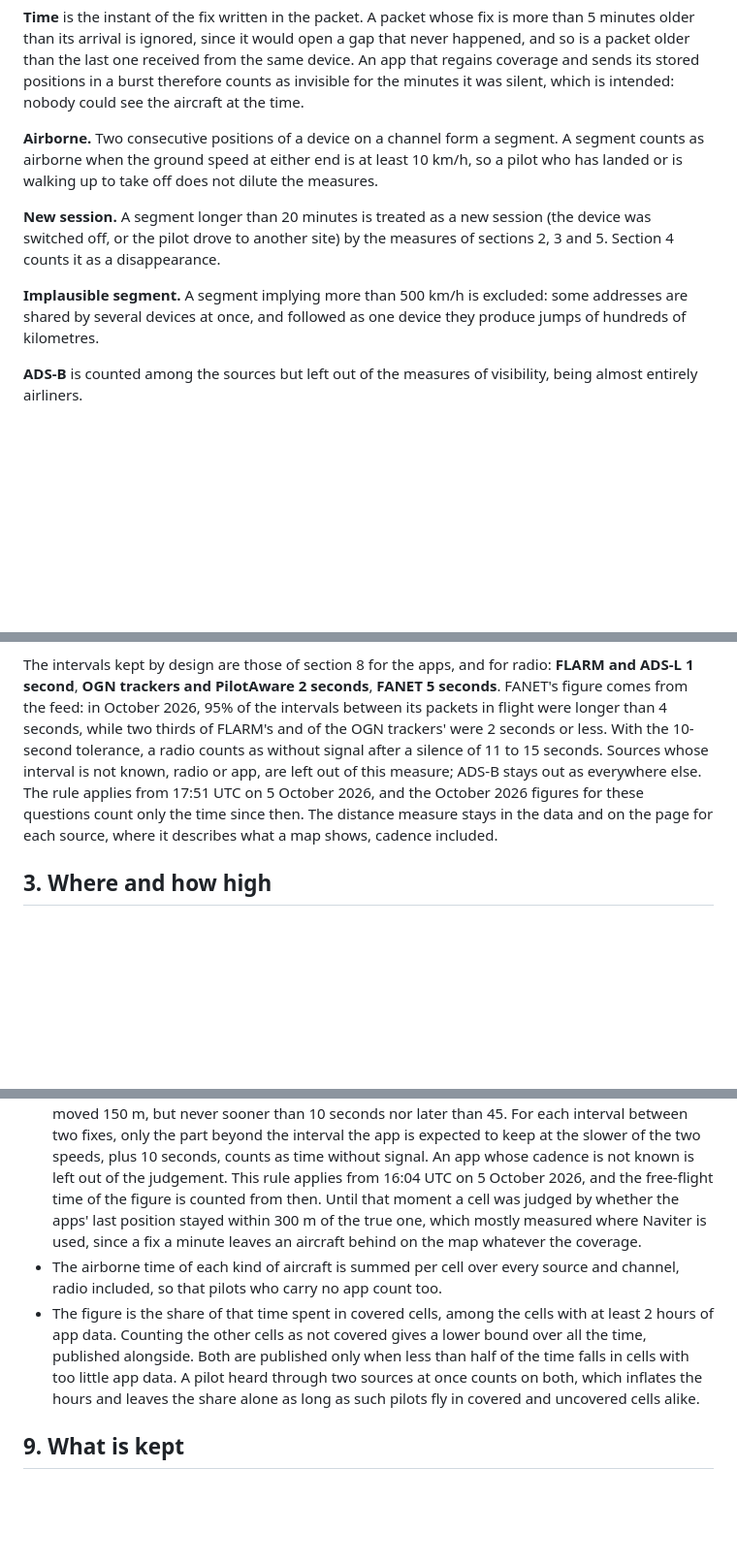
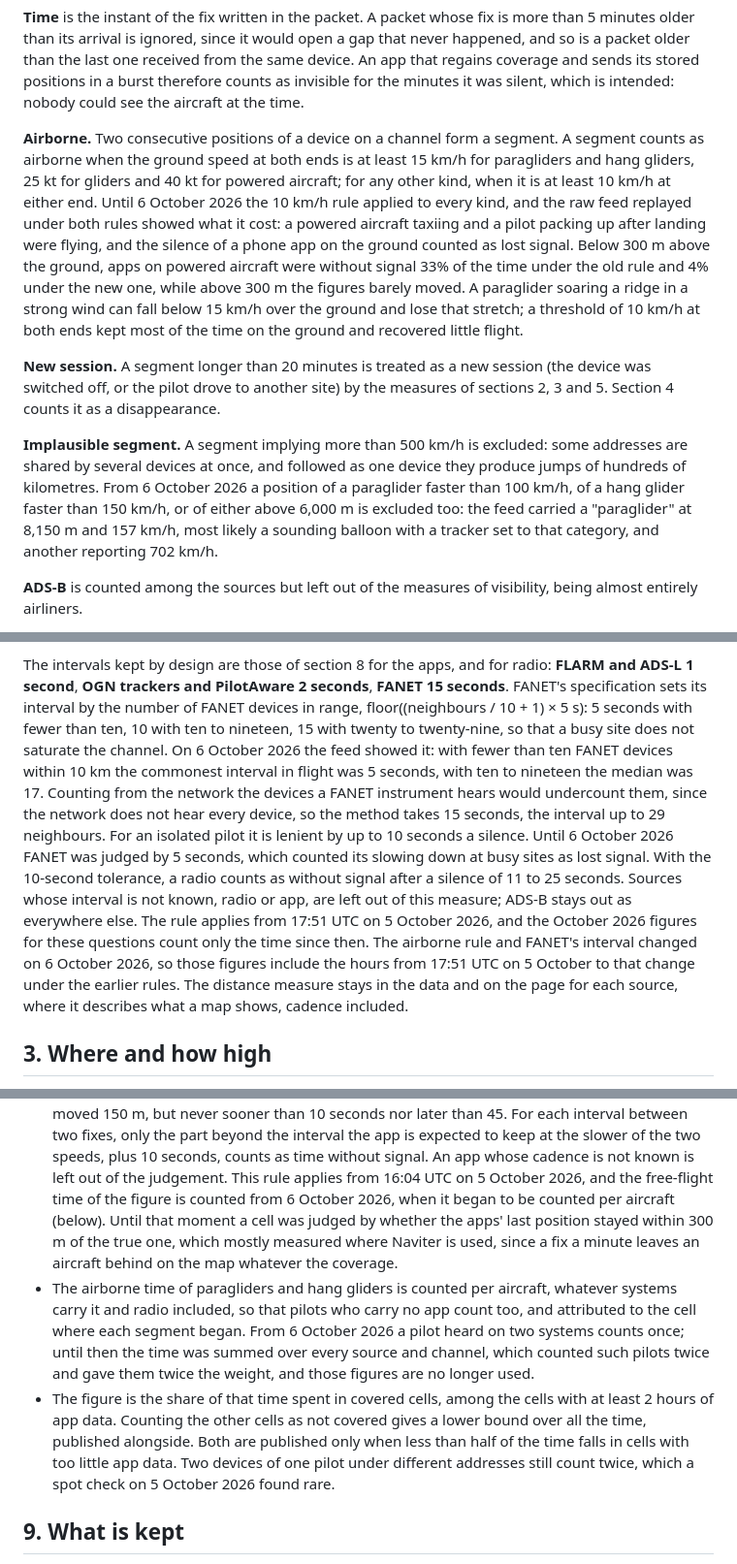
Before and after one commit to rsaccani/ec-monitor, a Markdown page: METHOD.md, 3 parts joined by grey strips. Shown at 97% size. Drawn GitHub-style; blank space fills up the shorter version.

Commit message:
METHOD: flight per kind, FANET 15 s, plausibility, free flight per aircraft
Sections 1, 2 and 8 change from 6 October 2026. Airborne needs both ends
above a speed per kind of aircraft; free-flight positions beyond what a
paraglider or hang glider can do are excluded; FANET is judged by 15 s
following its specification's neighbour rule; question 5 counts free
flight per aircraft. Each with the replay figures behind it, the known
leniency for isolated FANET pilots, and the October hours that mix rules.

Co-Authored-By: Claude Opus 5.5 <noreply@anthropic.com>
Claude-Session: https://claude.ai/code/session_01E2odxBMuYbpB1z6eCUkhmW

```diff
--- a/METHOD.md
+++ b/METHOD.md
@@ -81,9 +81,18 @@ positions in a burst therefore counts as invisible for the minutes it was
 silent, which is intended: nobody could see the aircraft at the time.
 
 **Airborne.** Two consecutive positions of a device on a channel form a
-segment. A segment counts as airborne when the ground speed at either end is
-at least 10 km/h, so a pilot who has landed or is walking up to take off does
-not dilute the measures.
+segment. A segment counts as airborne when the ground speed at both ends is
+at least 15 km/h for paragliders and hang gliders, 25 kt for gliders and
+40 kt for powered aircraft; for any other kind, when it is at least 10 km/h
+at either end. Until 6 October 2026 the 10 km/h rule applied to every kind,
+and the raw feed replayed under both rules showed what it cost: a powered
+aircraft taxiing and a pilot packing up after landing were flying, and the
+silence of a phone app on the ground counted as lost signal. Below 300 m
+above the ground, apps on powered aircraft were without signal 33% of the
+time under the old rule and 4% under the new one, while above 300 m the
+figures barely moved. A paraglider soaring a ridge in a strong wind can fall
+below 15 km/h over the ground and lose that stretch; a threshold of 10 km/h
+at both ends kept most of the time on the ground and recovered little flight.
 
 **New session.** A segment longer than 20 minutes is treated as a new session
 (the device was switched off, or the pilot drove to another site) by the
@@ -91,7 +100,11 @@ measures of sections 2, 3 and 5. Section 4 counts it as a disappearance.
 
 **Implausible segment.** A segment implying more than 500 km/h is excluded:
 some addresses are shared by several devices at once, and followed as one
-device they produce jumps of hundreds of kilometres.
+device they produce jumps of hundreds of kilometres. From 6 October 2026 a
+position of a paraglider faster than 100 km/h, of a hang glider faster than
+150 km/h, or of either above 6,000 m is excluded too: the feed carried a
+"paraglider" at 8,150 m and 157 km/h, most likely a sounding balloon with a
+tracker set to that category, and another reporting 702 km/h.
 
 **ADS-B** is counted among the sources but left out of the measures of
 visibility, being almost entirely airliners.
@@ -186,14 +199,25 @@ seconds and metres of section 5 (question 4 of the page).
 
 The intervals kept by design are those of section 8 for the apps, and for
 radio: **FLARM and ADS-L 1 second**, **OGN trackers and PilotAware
-2 seconds**, **FANET 5 seconds**. FANET's figure comes from the feed: in
-October 2026, 95% of the intervals between its packets in flight were longer
-than 4 seconds, while two thirds of FLARM's and of the OGN trackers' were 2
-seconds or less. With the 10-second tolerance, a radio counts as without
-signal after a silence of 11 to 15 seconds. Sources whose interval is not
+2 seconds**, **FANET 15 seconds**. FANET's specification sets its interval
+by the number of FANET devices in range, floor((neighbours / 10 + 1) × 5 s):
+5 seconds with fewer than ten, 10 with ten to nineteen, 15 with twenty to
+twenty-nine, so that a busy site does not saturate the channel. On
+6 October 2026 the feed showed it: with fewer than ten FANET devices within
+10 km the commonest interval in flight was 5 seconds, with ten to nineteen
+the median was 17. Counting from the network the devices a FANET instrument
+hears would undercount them, since the network does not hear every device,
+so the method takes 15 seconds, the interval up to 29 neighbours. For an
+isolated pilot it is lenient by up to 10 seconds a silence. Until
+6 October 2026 FANET was judged by 5 seconds, which counted its slowing down
+at busy sites as lost signal. With the 10-second tolerance, a radio counts as
+without signal after a silence of 11 to 25 seconds. Sources whose interval is not
 known, radio or app, are left out of this measure; ADS-B stays out as
 everywhere else. The rule applies from 17:51 UTC on 5 October 2026, and the
 October 2026 figures for these questions count only the time since then.
+The airborne rule and FANET's interval changed on 6 October 2026, so those
+figures include the hours from 17:51 UTC on 5 October to that change under
+the earlier rules.
 The distance measure stays in the data and on the page for each source,
 where it describes what a map shows, cadence included.
 
@@ -402,20 +426,23 @@ fly, above all where carriage cannot be enforced. For each month:
   the slower of the two speeds, plus 10 seconds, counts as time without
   signal. An app whose cadence is not known is left out of the judgement.
   This rule applies from 16:04 UTC on 5 October 2026, and the free-flight time
-  of the figure is counted from then. Until that moment a cell was judged by
+  of the figure is counted from 6 October 2026, when it began to be counted
+  per aircraft (below). Until that moment a cell was judged by
   whether the apps' last position stayed within 300 m of the true one, which
   mostly measured where Naviter is used, since a fix a minute leaves an
   aircraft behind on the map whatever the coverage.
-- The airborne time of each kind of aircraft is summed per cell over every
-  source and channel, radio included, so that pilots who carry no app count
-  too.
+- The airborne time of paragliders and hang gliders is counted per aircraft,
+  whatever systems carry it and radio included, so that pilots who carry no
+  app count too, and attributed to the cell where each segment began. From
+  6 October 2026 a pilot heard on two systems counts once; until then the
+  time was summed over every source and channel, which counted such pilots
+  twice and gave them twice the weight, and those figures are no longer used.
 - The figure is the share of that time spent in covered cells, among the
   cells with at least 2 hours of app data. Counting the other cells as not
   covered gives a lower bound over all the time, published alongside. Both
   are published only when less than half of the time falls in cells with too
-  little app data. A pilot heard through two sources at once counts on both, which
-  inflates the hours and leaves the share alone as long as such pilots fly in
-  covered and uncovered cells alike.
+  little app data. Two devices of one pilot under different addresses still
+  count twice, which a spot check on 5 October 2026 found rare.
 
 ## 9. What is kept
 
```
